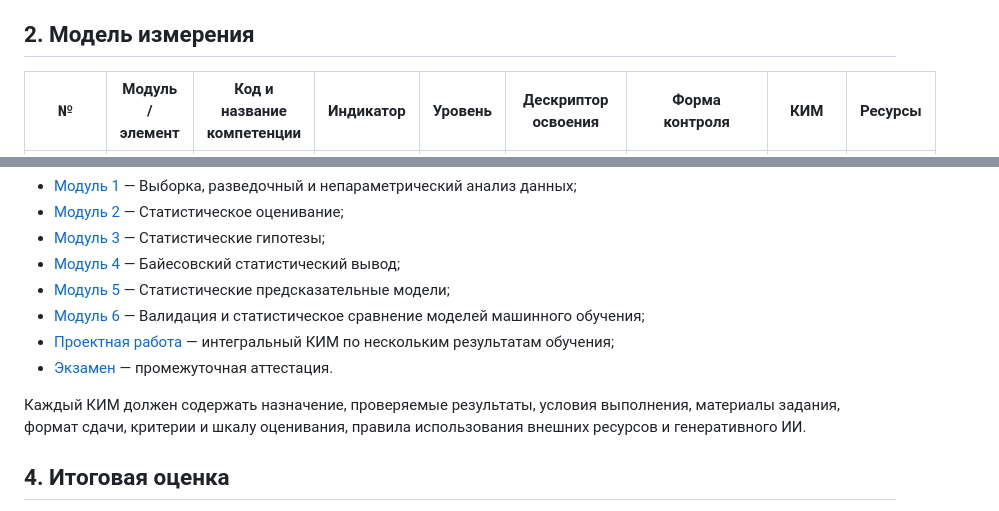
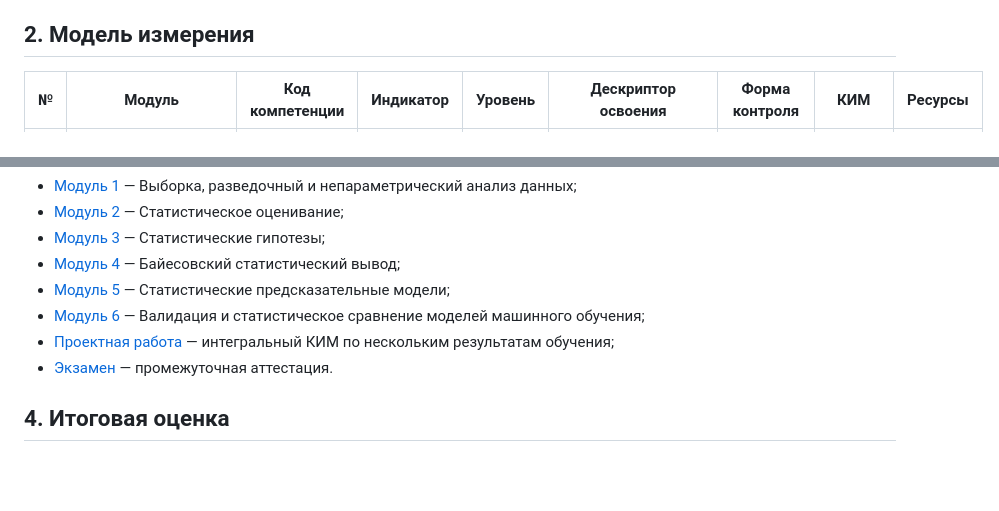
Before and after one commit to avladova/ITMO_AI_Top_Teaching, a Markdown page: README.md, 2 parts joined by grey strips. Rendered like a GitHub page; blank space fills up the shorter version.

```diff
--- a/README.md
+++ b/README.md
@@ -48,5 +48,5 @@
 
 ## 2. Модель измерения
 
-| №       | Модуль / элемент | Код и название компетенции | Индикатор | Уровень | Дескриптор освоения                                                                                                                                          | Форма контроля                     | КИМ | Ресурсы |
+| №       | Модуль  | Код компетенции | Индикатор | Уровень | Дескриптор освоения                                                                                                                                          | Форма контроля                     | КИМ | Ресурсы |
 |---------|---|----------------------------|-----------|:-------:|--------------------------------------------------------------------------------------------------------------------------------------------------------------|------------------------------------|-----|---|
@@ -62,8 +67,6 @@
 - [Модуль 6](m6-validation/README.md) — Валидация и статистическое сравнение моделей машинного обучения;
 - [Проектная работа](project/README.md) — интегральный КИМ по нескольким результатам обучения;
 - [Экзамен](exam/README.md) — промежуточная аттестация.
-
-Каждый КИМ должен содержать назначение, проверяемые результаты, условия выполнения, материалы задания, формат сдачи, критерии и шкалу оценивания, правила использования внешних ресурсов и генеративного ИИ.
 
 ## 4. Итоговая оценка
 
```
Also changed, not shown: other parts of README.md (+6 -1 lines).
